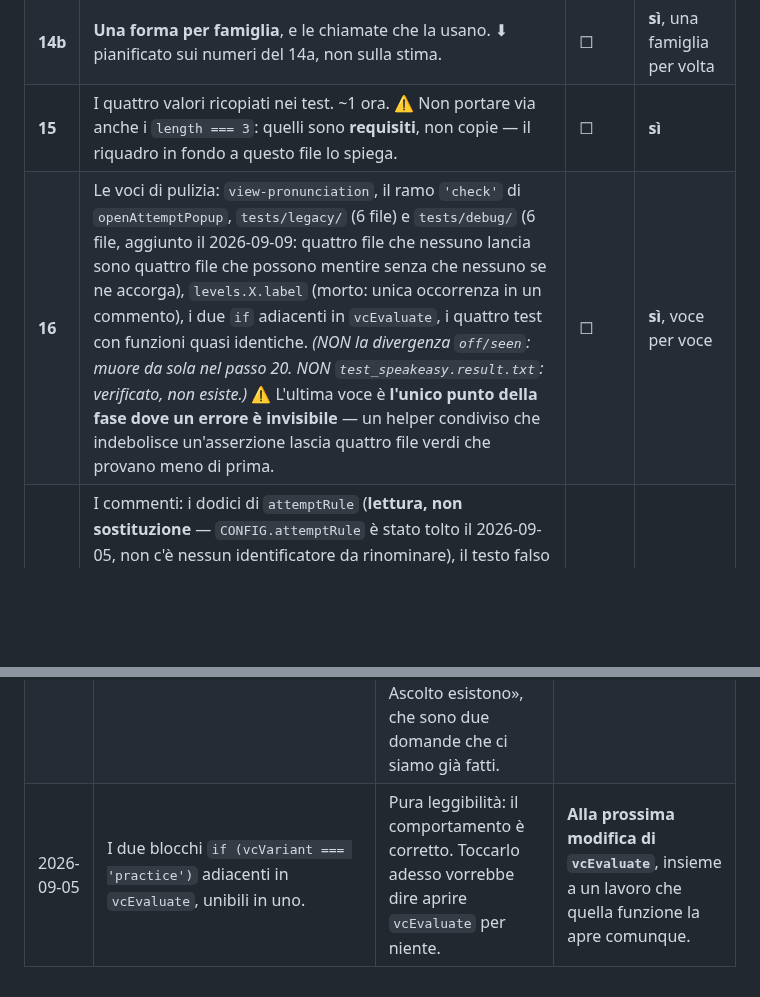
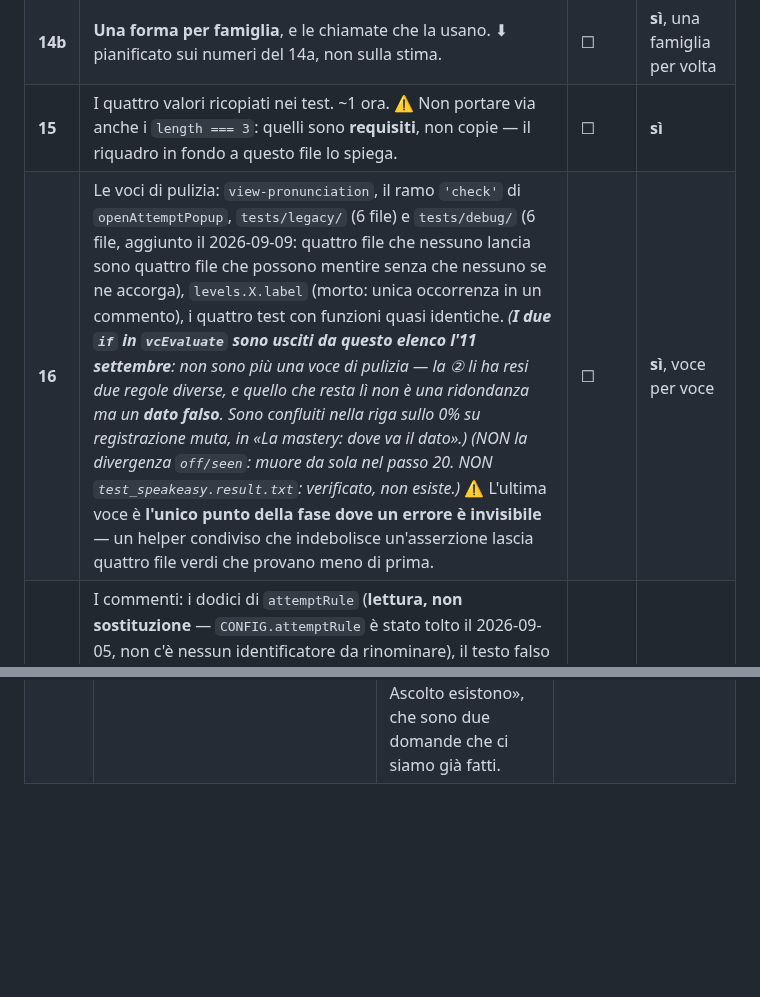
Before and after one commit to dav-te-pd/base-inglese, a Markdown page: docs/decisioni.md, 2 parts joined by grey strips. GitHub-like rendering; blank space fills up the shorter version.

Commit message:
La riga su vcEvaluate confluisce in quella dello 0%: un posto solo
La terza strada, scelta da chi guida il progetto: non due righe sullo
stesso punto del codice, ma una.

La riga del 2026-09-05 diceva «i due blocchi if (vcVariant ===
'practice') adiacenti in vcEvaluate, unibili in uno — pura leggibilita'»,
con la condizione «alla prossima modifica di vcEvaluate». La condizione
e' scattata il 2026-09-10 con la ②, e quella modifica ha cambiato il
debito stesso: i due blocchi non sono piu' ne' uguali ne' adiacenti, e
unirli oggi nasconderebbe proprio la distinzione che la ② e' servita a
stabilire.

Una riga che descrive un codice che non esiste piu' e' peggio di una
riga assente: si legge bene e manda a cercare una cosa che non c'e'.

Quindi non e' stata chiusa ne' riscritta a parte: e' confluita nella
riga sullo 0% su registrazione muta, che parla dello stesso punto da
un altro lato. Adesso quella riga dice tutto: le due regole diverse
sulla stessa variante (il badge ~8498, i colori ~8549, a cinquanta
righe di distanza) e la guardia recognizedWords.length > 0 che solo i
colori hanno. Chi apre vcEvaluate guarda li', e basta.

Tolta anche dalle voci di pulizia del passo 16: non e' una ridondanza
da unire, e' un dato falso da correggere.

Sola documentazione: index.html non e' toccato, baseline invariata a
1041, nessun test legge questi file.

Co-Authored-By: Claude Opus 5 <noreply@anthropic.com>
Claude-Session: https://claude.ai/code/session_01RL5gHKqhTT3LHztKMiBbpa

```diff
--- a/docs/decisioni.md
+++ b/docs/decisioni.md
@@ -384,7 +384,7 @@ non era stato scritto niente.
 | **14a** | **Misurare le famiglie prima di convertire, e generare il censimento.** **FATTO E VERIFICATO il 2026-09-10** — suite verde, 1018 asserzioni in 45 file. ⬇︎ i numeri veri sono qui sotto. | ☑ | **sì** |
 | **14b** | **Una forma per famiglia**, e le chiamate che la usano. ⬇︎ pianificato sui numeri del 14a, non sulla stima. | ☐ | **sì**, una famiglia per volta |
 | **15** | I quattro valori ricopiati nei test. ~1 ora. ⚠️ Non portare via anche i `length === 3`: quelli sono **requisiti**, non copie — il riquadro in fondo a questo file lo spiega. | ☐ | **sì** |
-| **16** | Le voci di pulizia: `view-pronunciation`, il ramo `'check'` di `openAttemptPopup`, `tests/legacy/` (6 file) e `tests/debug/` (6 file, aggiunto il 2026-09-09: quattro file che nessuno lancia sono quattro file che possono mentire senza che nessuno se ne accorga), `levels.X.label` (morto: unica occorrenza in un commento), i due `if` adiacenti in `vcEvaluate`, i quattro test con funzioni quasi identiche. *(NON la divergenza `off/seen`: muore da sola nel passo 20. NON `test_speakeasy.result.txt`: verificato, non esiste.)* ⚠️ L'ultima voce è **l'unico punto della fase dove un errore è invisibile** — un helper condiviso che indebolisce un'asserzione lascia quattro file verdi che provano meno di prima. | ☐ | **sì**, voce per voce |
+| **16** | Le voci di pulizia: `view-pronunciation`, il ramo `'check'` di `openAttemptPopup`, `tests/legacy/` (6 file) e `tests/debug/` (6 file, aggiunto il 2026-09-09: quattro file che nessuno lancia sono quattro file che possono mentire senza che nessuno se ne accorga), `levels.X.label` (morto: unica occorrenza in un commento), i quattro test con funzioni quasi identiche. *(**I due `if` in `vcEvaluate` sono usciti da questo elenco l'11 settembre**: non sono più una voce di pulizia — la ② li ha resi due regole diverse, e quello che resta lì non è una ridondanza ma un **dato falso**. Sono confluiti nella riga sullo 0% su registrazione muta, in «La mastery: dove va il dato».)* *(NON la divergenza `off/seen`: muore da sola nel passo 20. NON `test_speakeasy.result.txt`: verificato, non esiste.)* ⚠️ L'ultima voce è **l'unico punto della fase dove un errore è invisibile** — un helper condiviso che indebolisce un'asserzione lascia quattro file verdi che provano meno di prima. | ☐ | **sì**, voce per voce |
 | **17** | I commenti: i dodici di `attemptRule` (**lettura, non sostituzione** — `CONFIG.attemptRule` è stato tolto il 2026-09-05, non c'è nessun identificatore da rinominare), il testo falso in `renderMasteryPanel`, il commento morto su `CONFIG.flashcard` (`index.html:6707`). ~1 ora. **Vanno prima del trasloco**: un commento falso spostato in un file nuovo diventa la documentazione di quel file, e nasce autorevole. | ☐ | **sì** |
 
 
@@ -944,4 +944,3 @@ scadere, o si sa che niente la farà, e si scrive quale dei due.
 | 2026-09-06 | I testi dell'avviso microfono (`vcUpdateMicNotice`, titolo e corpo dei tre livelli) sono scritti nel codice invece che in `data/{lingua}/istruzioni-moduli.json`, insieme ad altre ~25 frasi già note nella stessa condizione. | Regola 8: se è testo che lo studente legge e non è contenuto dell'episodio, sta nel JSON. Sparsi nel codice non si possono correggere senza toccare `index.html`, e in una seconda edizione non si possono tradurre affatto. | **È un lavoro solo**, non venticinque: si fa quando ci arriveremo, tutto insieme. Spostarne una alla volta lascia il problema e raddoppia i posti dove cercare. |
 | 2026-09-09 | **La terza dipendenza da `index.html` letto come testo**, aggiunta di proposito da `test_blocco_ascolto.js`: conta le occorrenze del markup del pulsante per impedire all'ottava copia di nascere. | È una scelta, non una distrazione, ed è dichiarata anche in cima al test. Un test che aprisse i sei moduli e li confrontasse proverebbe **meno**: direbbe che i sei di oggi si assomigliano, non che domani non se ne aggiunge un settimo a mano. Il prezzo è che se il markup del pulsante cambia, quella riga va aggiornata — **ed è voluto: è esattamente il momento in cui qualcuno deve accorgersi che sta toccando un pezzo condiviso.** | **Si guarda tutta insieme** quando le tre dipendenze diventeranno un problema, non una per volta. |
 | 2026-09-09 | La vista **`view-pronunciation`** (`FEATURE: PRONUNCIATION EXERCISE`) è codice morto: `startPronunciationExercise()` non è chiamata da nessuna parte e il CSS la dichiara irraggiungibile. Contiene un **ottavo Blocco Ascolto** e uno **scrittore di mastery** (`submitAttempt`). | Trovata cercando gli scrittori della mastery: per un giro è stata scambiata per Voice Check. Non fa danno — nessuno può raggiungerla — ma falsa ogni conteggio di «quanti punti scrivono la mastery» e di «quanti Blocchi Ascolto esistono», che sono due domande che ci siamo già fatti. | **Nello spacchettamento**, dove un file che nessuno importa si vede da solo. Toglierla adesso è un lavoro a sé su codice che nessuno esegue. |
-| 2026-09-05 | I due blocchi `if (vcVariant === 'practice')` adiacenti in `vcEvaluate`, unibili in uno. | Pura leggibilità: il comportamento è corretto. Toccarlo adesso vorrebbe dire aprire `vcEvaluate` per niente. | **Alla prossima modifica di `vcEvaluate`**, insieme a un lavoro che quella funzione la apre comunque. |
```
Also changed, not shown: other parts of docs/decisioni.md (+1 -1 lines).
